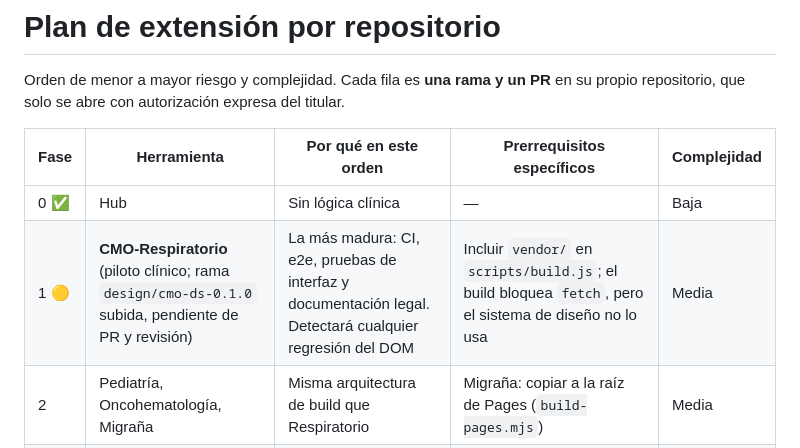
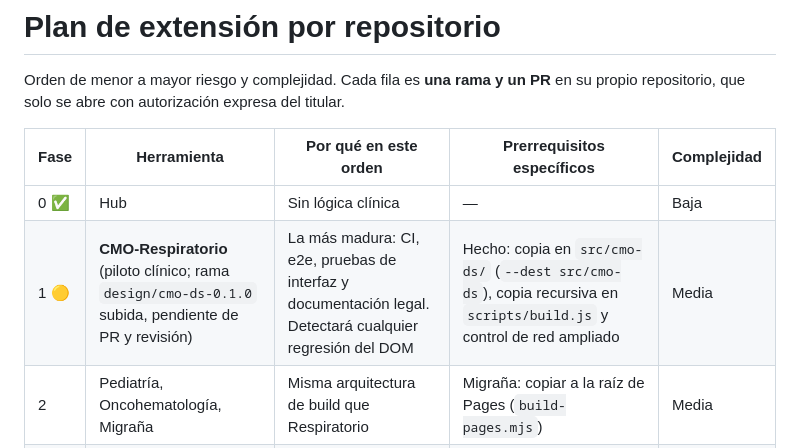
Before and after one commit to ramonmorillo/hub-estratificacionCMO, a Markdown page: docs/CMO-MIGRATION-PLAN.md, the part around the change. GitHub-like rendering.

Commit message:
Plan de migración: precisa la ubicación de la copia del DS en Respiratorio
Co-Authored-By: Claude Opus 5.5 <noreply@anthropic.com>
Claude-Session: https://claude.ai/code/session_01Bc7wMxjrzboT2yWjr5V5Af

```diff
--- a/docs/CMO-MIGRATION-PLAN.md
+++ b/docs/CMO-MIGRATION-PLAN.md
@@ -5,7 +5,7 @@ Orden de menor a mayor riesgo y complejidad. Cada fila es **una rama y un PR** e
 | Fase | Herramienta | Por qué en este orden | Prerrequisitos específicos | Complejidad |
 |---|---|---|---|---|
 | 0 ✅ | Hub | Sin lógica clínica | — | Baja |
-| 1 🟡 | **CMO-Respiratorio** (piloto clínico; rama `design/cmo-ds-0.1.0` subida, pendiente de PR y revisión) | La más madura: CI, e2e, pruebas de interfaz y documentación legal. Detectará cualquier regresión del DOM | Incluir `vendor/` en `scripts/build.js`; el build bloquea `fetch`, pero el sistema de diseño no lo usa | Media |
+| 1 🟡 | **CMO-Respiratorio** (piloto clínico; rama `design/cmo-ds-0.1.0` subida, pendiente de PR y revisión) | La más madura: CI, e2e, pruebas de interfaz y documentación legal. Detectará cualquier regresión del DOM | Hecho: copia en `src/cmo-ds/` (`--dest src/cmo-ds`), copia recursiva en `scripts/build.js` y control de red ampliado | Media |
 | 2 | Pediatría, Oncohematología, Migraña | Misma arquitectura de build que Respiratorio | Migraña: copiar a la raíz de Pages (`build-pages.mjs`) | Media |
 | 3 | EM, RCV | Pocas líneas; pruebas existentes | EM: añadir versión | Baja |
 | 4 | VIH | i18n es/en/pt: las etiquetas de la firma se traducen en los JSON de i18n (pendiente de extender el componente) | Extender la firma con `lang` | Media |
```
